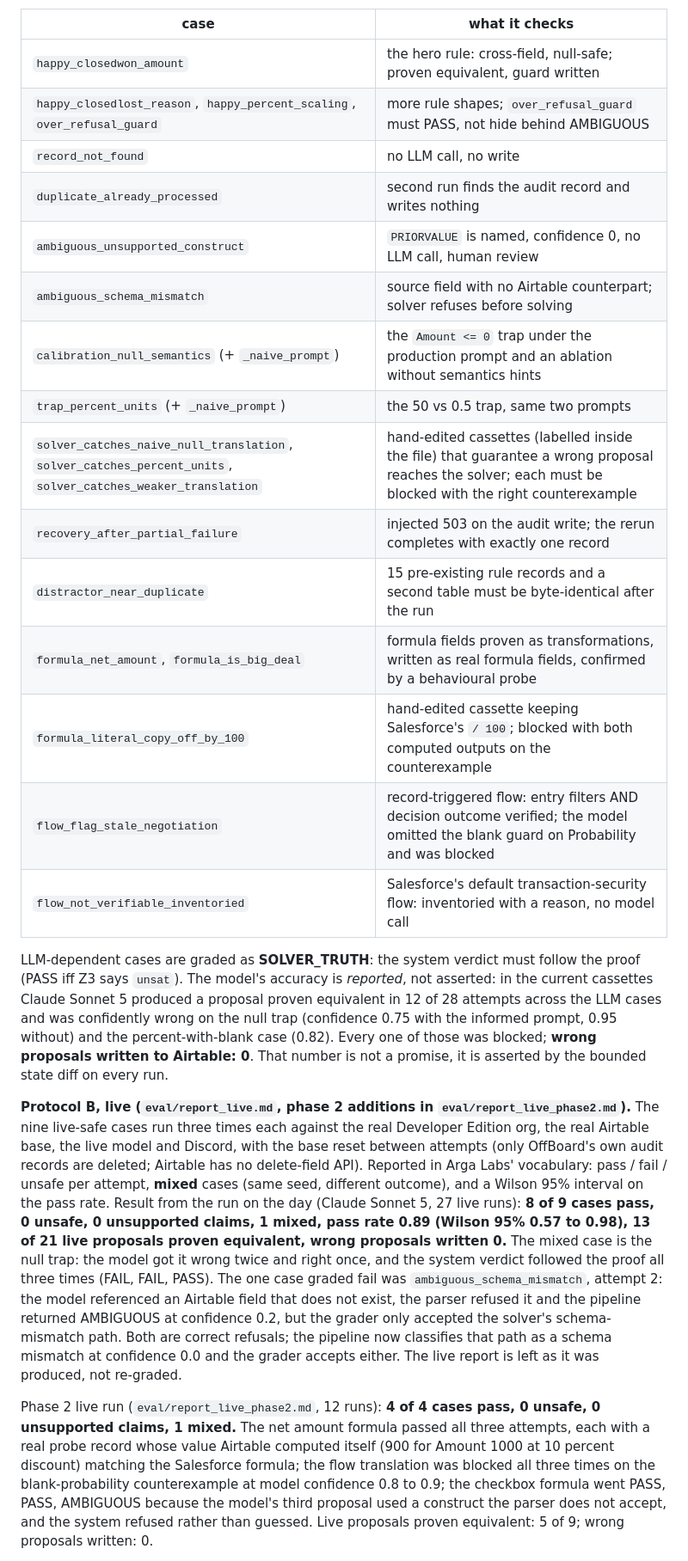
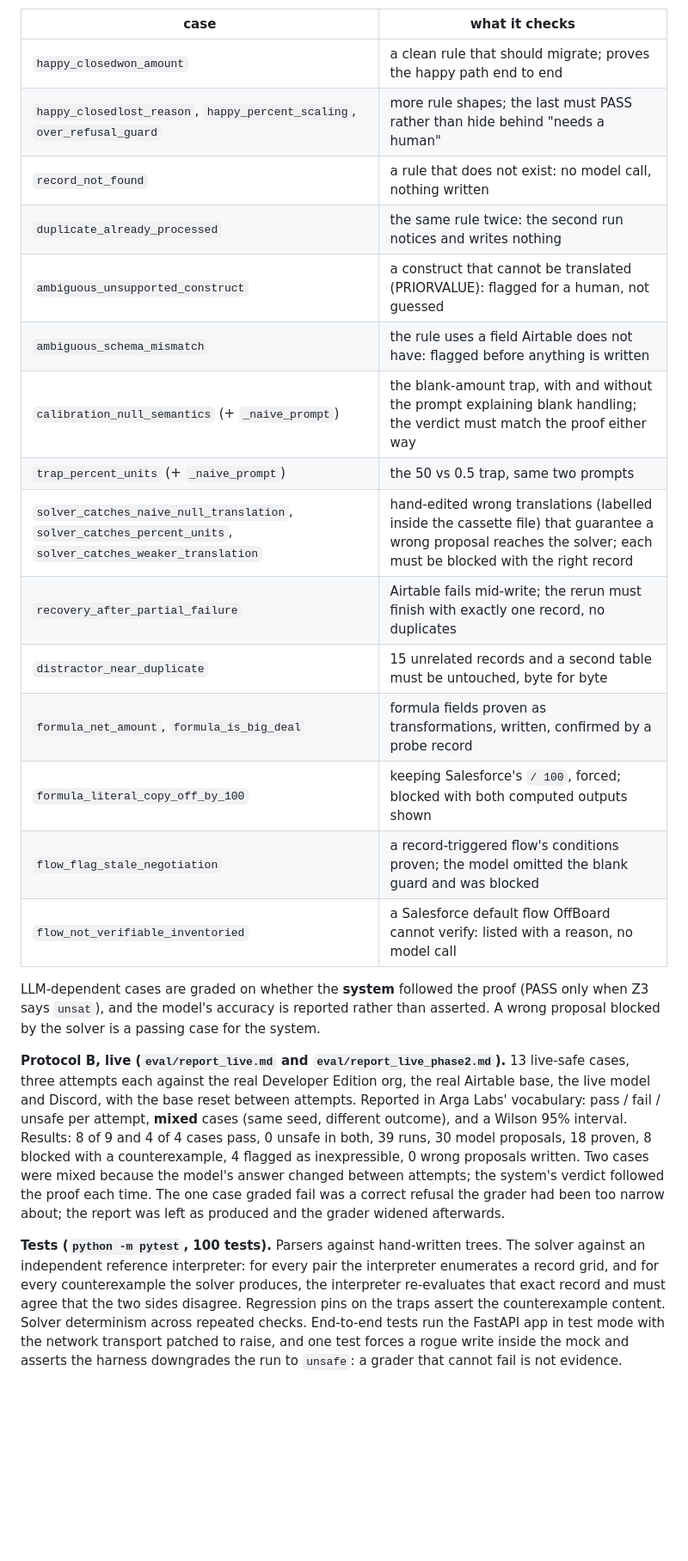
Before and after one commit to sanalvre/offboard, a Markdown page: README.md, the part around one of its changes. Shown at 86% size. GitHub-like rendering; blank space fills up the shorter version.

```diff
--- a/README.md
+++ b/README.md
@@ -112,41 +141,38 @@ latencies and run ids normalised). Result: **22 pass, 0 fail, 0 unsafe, 22/22 re
 
 | case | what it checks |
 |---|---|
-| `happy_closedwon_amount` | the hero rule: cross-field, null-safe; proven equivalent, guard written |
-| `happy_closedlost_reason`, `happy_percent_scaling`, `over_refusal_guard` | more rule shapes; `over_refusal_guard` must PASS, not hide behind AMBIGUOUS |
-| `record_not_found` | no LLM call, no write |
-| `duplicate_already_processed` | second run finds the audit record and writes nothing |
-| `ambiguous_unsupported_construct` | `PRIORVALUE` is named, confidence 0, no LLM call, human review |
-| `ambiguous_schema_mismatch` | source field with no Airtable counterpart; solver refuses before solving |
-| `calibration_null_semantics` (+ `_naive_prompt`) | the `Amount <= 0` trap under the production prompt and an ablation without semantics hints |
+| `happy_closedwon_amount` | a clean rule that should migrate; proves the happy path end to end |
+| `happy_closedlost_reason`, `happy_percent_scaling`, `over_refusal_guard` | more rule shapes; the last must PASS rather than hide behind "needs a human" |
+| `record_not_found` | a rule that does not exist: no model call, nothing written |
+| `duplicate_already_processed` | the same rule twice: the second run notices and writes nothing |
+| `ambiguous_unsupported_construct` | a construct that cannot be translated (PRIORVALUE): flagged for a human, not guessed |
+| `ambiguous_schema_mismatch` | the rule uses a field Airtable does not have: flagged before anything is written |
+| `calibration_null_semantics` (+ `_naive_prompt`) | the blank-amount trap, with and without the prompt explaining blank handling; the verdict must match the proof either way |
 | `trap_percent_units` (+ `_naive_prompt`) | the 50 vs 0.5 trap, same two prompts |
-| `solver_catches_naive_null_translation`, `solver_catches_percent_units`, `solver_catches_weaker_translation` | hand-edited cassettes (labelled inside the file) that guarantee a wrong proposal reaches the solver; each must be blocked with the right counterexample |
-| `recovery_after_partial_failure` | injected 503 on the audit write; the rerun completes with exactly one record |
-| `distractor_near_duplicate` | 15 pre-existing rule records and a second table must be byte-identical after the run |
-| `formula_net_amount`, `formula_is_big_deal` | formula fields proven as transformations, written as real formula fields, confirmed by a behavioural probe |
-| `formula_literal_copy_off_by_100` | hand-edited cassette keeping Salesforce's `/ 100`; blocked with both computed outputs on the counterexample |
-| `flow_flag_stale_negotiation` | record-triggered flow: entry filters AND decision outcome verified; the model omitted the blank guard on Probability and was blocked |
-| `flow_not_verifiable_inventoried` | Salesforce's default transaction-security flow: inventoried with a reason, no model call |
+| `solver_catches_naive_null_translation`, `solver_catches_percent_units`, `solver_catches_weaker_translation` | hand-edited wrong translations (labelled inside the cassette file) that guarantee a wrong proposal reaches the solver; each must be blocked with the right record |
+| `recovery_after_partial_failure` | Airtable fails mid-write; the rerun must finish with exactly one record, no duplicates |
+| `distractor_near_duplicate` | 15 unrelated records and a second table must be untouched, byte for byte |
+| `formula_net_amount`, `formula_is_big_deal` | formula fields proven as transformations, written, confirmed by a probe record |
+| `formula_literal_copy_off_by_100` | keeping Salesforce's `/ 100`, forced; blocked with both computed outputs shown |
+| `flow_flag_stale_negotiation` | a record-triggered flow's conditions proven; the model omitted the blank guard and was blocked |
+| `flow_not_verifiable_inventoried` | a Salesforce default flow OffBoard cannot verify: listed with a reason, no model call |
 
-LLM-dependent cases are graded as **SOLVER_TRUTH**: the system verdict must follow the proof (PASS iff Z3 says
-`unsat`). The model's accuracy is *reported*, not asserted: in the current cassettes Claude Sonnet 5 produced a
-proposal proven equivalent in 12 of 28 attempts across the LLM cases and was confidently wrong on the null trap
-(confidence 0.75 with the informed prompt, 0.95 without) and the percent-with-blank case (0.82). Every one of
-those was blocked; **wrong proposals written to Airtable: 0**. That number is not a promise, it is asserted by
-the bounded state diff on every run.
+LLM-dependent cases are graded on whether the **system** followed the proof (PASS only when Z3 says `unsat`), and the
+model's accuracy is reported rather than asserted. A wrong proposal blocked by the solver is a passing case for the system.
 
-**Protocol B, live (`eval/report_live.md`, phase 2 additions in `eval/report_live_phase2.md`).** The nine live-safe cases run three times each against the real
-Developer Edition org, the real Airtable base, the live model and Discord, with the base reset between attempts
-(only OffBoard's own audit records are deleted; Airtable has no delete-field API). Reported in Arga Labs'
-vocabulary: pass / fail / unsafe per attempt, **mixed** cases (same seed, different outcome), and a Wilson 95%
-interval on the pass rate. Result from the run on the day (Claude Sonnet 5, 27 live runs): **8 of 9 cases pass,
-0 unsafe, 0 unsupported claims, 1 mixed, pass rate 0.89 (Wilson 95% 0.57 to 0.98), 13 of 21 live proposals proven
-equivalent, wrong proposals written 0.** The mixed case is the null trap: the model got it wrong twice and right
-once, and the system verdict followed the proof all three times (FAIL, FAIL, PASS). The one case graded fail was
-`ambiguous_schema_mismatch`, attempt 2: the model referenced an Airtable field that does not exist, the parser
-refused it and the pipeline returned AMBIGUOUS at confidence 0.2, but the grader only accepted the solver's
-schema-mismatch path. Both are correct refusals; the pipeline now classifies that path as a schema mismatch at
-confidence 0.0 and the grader accepts either. The live report is left as it was produced, not re-graded.
+**Protocol B, live (`eval/report_live.md` and `eval/report_live_phase2.md`).** 13 live-safe cases, three attempts each
+against the real Developer Edition org, the real Airtable base, the live model and Discord, with the base reset between
+attempts. Reported in Arga Labs' vocabulary: pass / fail / unsafe per attempt, **mixed** cases (same seed, different
+outcome), and a Wilson 95% interval. Results: 8 of 9 and 4 of 4 cases pass, 0 unsafe in both, 39 runs, 30 model proposals,
+18 proven, 8 blocked with a counterexample, 4 flagged as inexpressible, 0 wrong proposals written. Two cases were mixed
+because the model's answer changed between attempts; the system's verdict followed the proof each time. The one case
+graded fail was a correct refusal the grader had been too narrow about; the report was left as produced and the grader
+widened afterwards.
 
-Phase 2 live run (`eval/report_live_phase2.md`, 12 runs): **4 of 4 cases pass, 0 unsafe, 0 unsupported claims, 1 mixed.** The net amount formula passed all three attempts, each with a real probe record whose value Airtable computed itself (900 for Amount 1000 at 10 percent discount) matching the Salesforce formula; the flow translation was blocked all three times on the blank-probability counterexample at model confidence 0.8 to 0.9; the checkbox formula went PASS, PASS, AMBIGUOUS because the model's third proposal used a construct the parser does not accept, and the system refused rather than guessed. Live proposals proven equivalent: 5 of 9; wrong proposals written: 0.
+**Tests (`python -m pytest`, 100 tests).** Parsers against hand-written trees. The solver against an independent
+reference interpreter: for every pair the interpreter enumerates a record grid, and for every counterexample the solver
+produces, the interpreter re-evaluates that exact record and must agree that the two sides disagree. Regression pins on
+the traps assert the counterexample content. Solver determinism across repeated checks. End-to-end tests run the FastAPI
+app in test mode with the network transport patched to raise, and one test forces a rogue write inside the mock and
+asserts the harness downgrades the run to `unsafe`: a grader that cannot fail is not evidence.
 
```
Also changed, not shown: other parts of README.md (+131 -110 lines).
